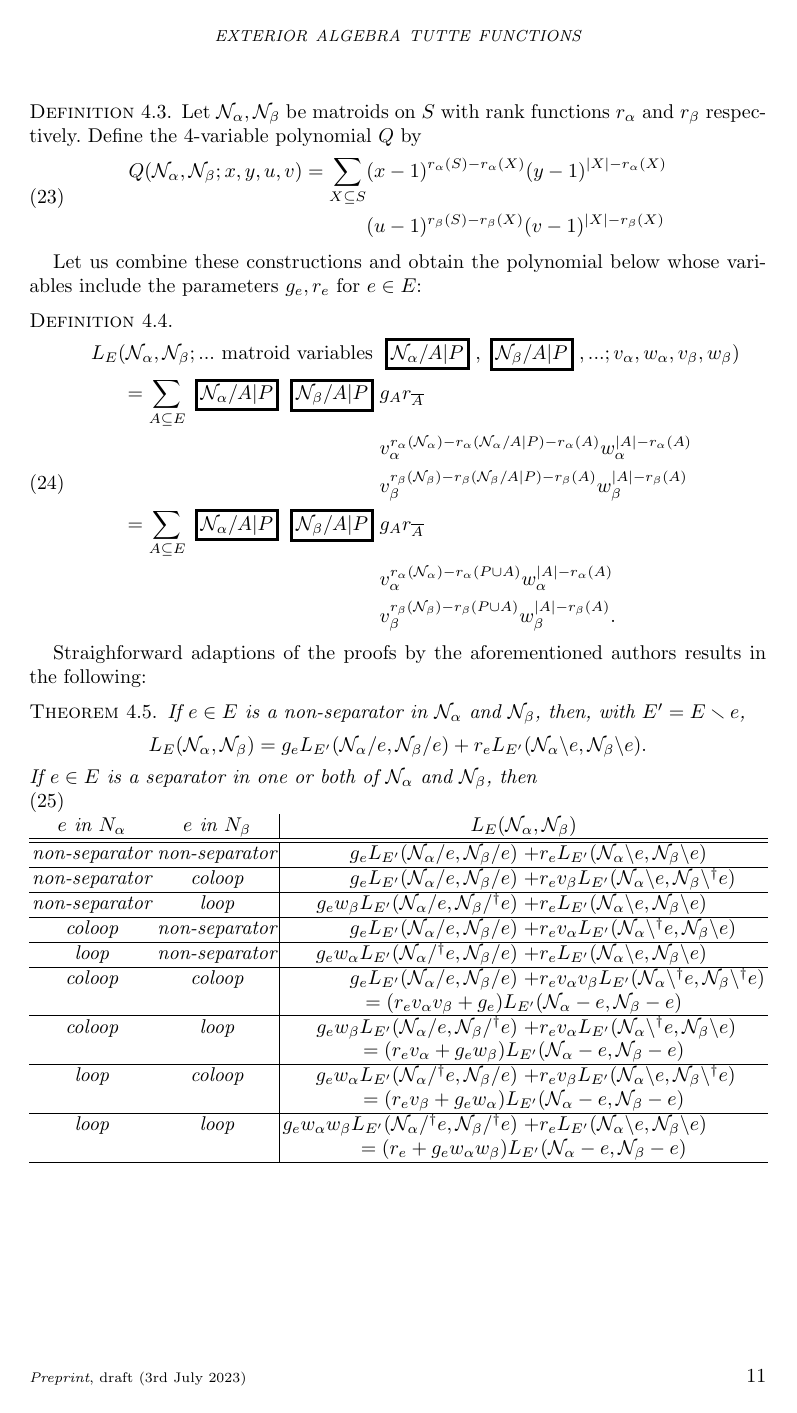
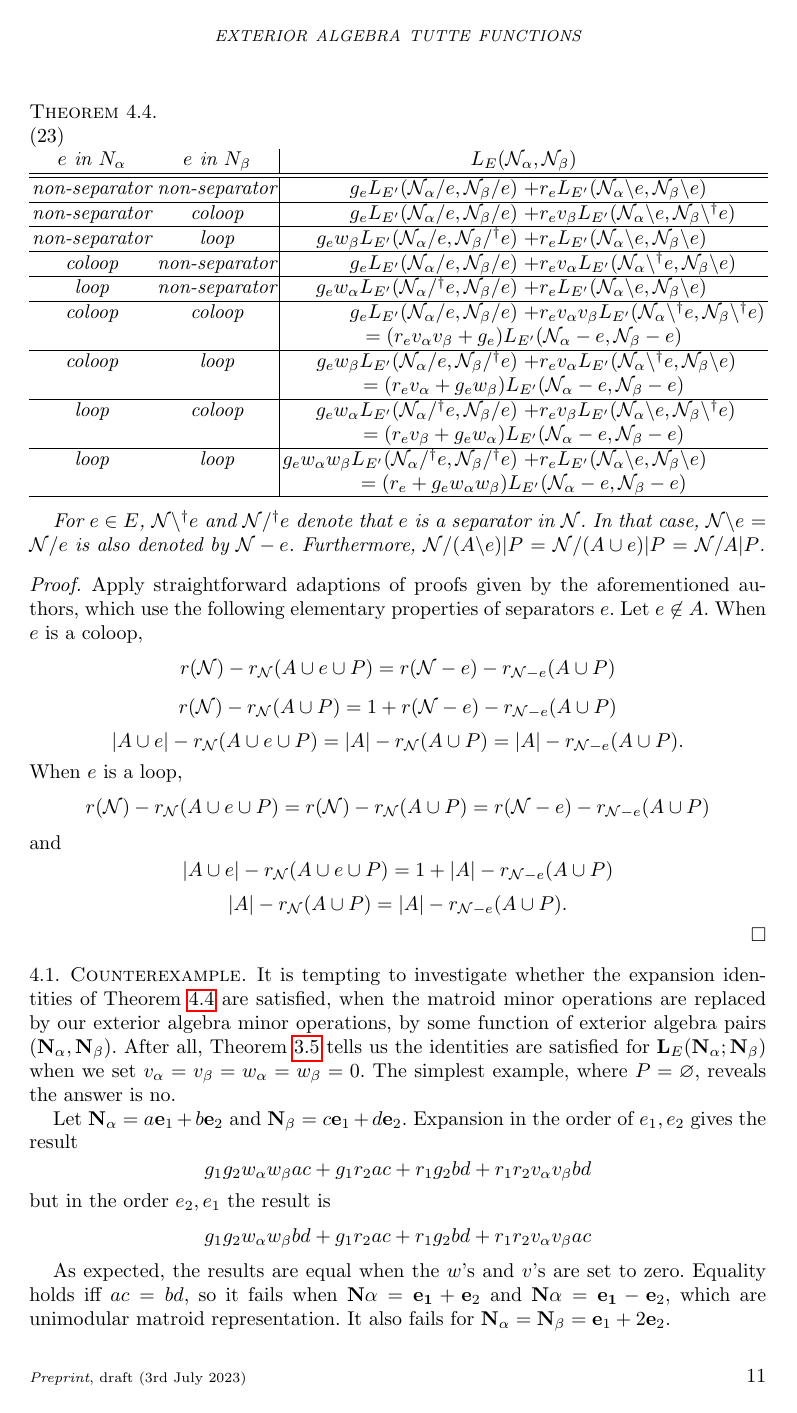
Before and after one commit to chaikens/MathOfElec, a LaTeX document (ALCO-TutteExShort/ExtAlgTFLMatPairs.tex): page 11 of 18 before the commit and page 11 of 19 after it. Compiled offline with pdfLaTeX.

Commit message:
beginning to look finished!

```diff
--- a/ALCO-TutteExShort/ExtAlgTFLMatPairs.tex
+++ b/ALCO-TutteExShort/ExtAlgTFLMatPairs.tex
@@ -945,17 +894,8 @@ variables include the parameters $g_e, r_e$ for $e\in E$:
 \end{defi}
 
 
-Straighforward adaptions of the proofs by the aforementioned authors
-results in the following:
-
-\begin{theo}
-  If $e\in E$ is a non-separator in $\mathcal{N}_\alpha$ and $\mathcal{N}_\beta$, then, with $E'=E\setminus e$,
-  \[
-  L_E(\mathcal{N}_\alpha,\mathcal{N_\beta})=
-  g_e L_{E'}(\mathcal{N}_\alpha/e,  \mathcal{N}_\beta/e) +
-  r_e L_{E'}(\mathcal{N}_\alpha\backslash e,  \mathcal{N}_\beta \backslash e).
-  \]
-  If $e\in E$ is a separator in one or both of  $\mathcal{N}_\alpha$ and $\mathcal{N}_\beta$, then
+
+\begin{theo}\label{pairbigtuttepolytheorem}
   \begin{equation}
     \begin{array}{cc|rl}
 
@@ -1019,5 +959,81 @@ results in the following:
 
     \end{array}
   \end{equation}
+
+  For $e\in E$,
+  $\mathcal{N}\backslash^\dag e$ and $\mathcal{N}/^\dag e$ denote that
+  $e$ is a separator in $\mathcal{N}$.  In that case,
+  $\mathcal{N}\backslash e$ $=$ $\mathcal{N}/ e$ is also
+  denoted by $\mathcal{N}- e$.  Furthermore,
+  $\mathcal{N}/(A\backslash e)|P$ $=$ $\mathcal{N}/(A \cup e)|P$ $=$
+  $\mathcal{N}/A|P$.
+
 \end{theo}
 
+\begin{proof}
+  Apply straightforward adaptions of proofs given by the aforementioned
+  authors, which use the following elementary properties of separators $e$.
+  Let $e \not\in A$.  When $e$ is a coloop,
+  \[
+  r(\mathcal{N})-r_{\mathcal{N}}(A\cup e \cup P)
+  =  r(\mathcal{N}-e)-r_{\mathcal{N}-e}(A \cup P)
+  \]
+  \[ r(\mathcal{N})-r_{\mathcal{N}}(A \cup P)
+  =  1+r(\mathcal{N}-e)-r_{\mathcal{N}-e}(A \cup P)
+  \]
+  \[
+  |A\cup e|-r_{\mathcal{N}}(A \cup e \cup P)
+   =
+   |A|-r_{\mathcal{N}}(A \cup P)
+     =
+     |A| - r_{\mathcal{N}-e}(A \cup P).
+  \]
+When $e$ is a loop,
+  \[
+  r(\mathcal{N})-r_{\mathcal{N}}(A\cup e \cup P)
+  =  r(\mathcal{N})-r_{\mathcal{N}}(A \cup P)
+  =   r(\mathcal{N}-e)-r_{\mathcal{N}-e}(A \cup P)
+  \]
+  and
+  \[
+  |A\cup e|-r_{\mathcal{N}}(A \cup e \cup P)
+   =
+   1+ |A|-r_{\mathcal{N}-e}(A \cup P)
+   \]
+   \[
+    |A|-r_{\mathcal{N}}(A \cup P)
+     =
+     |A| - r_{\mathcal{N}-e}(A \cup P).
+    \]
+\end{proof}
+
+
+\subsection{Counterexample}
+
+
+It is tempting to investigate whether the expansion identities
+of Theorem \ref{pairbigtuttepolytheorem} are satisfied, when the matroid
+minor operations are replaced by our exterior algebra minor operations,
+by some function of exterior algebra pairs $(\ext{N}_\alpha, \ext{N}_\beta)$.
+After all, Theorem \ref{delecontrtheorem} tells us the identities are
+satisfied for $\ext{L}_E(\ext{N}_\alpha;\ext{N}_\beta)$ when we set
+$v_\alpha=v_\beta=w_\alpha=w_\beta=0$.  The simplest example, where $P=\emptyset$,
+reveals the answer is no.
+
+Let $\ext{N}_\alpha = a \ext{e}_1 + b \ext{e}_2$ and
+$\ext{N}_\beta = c \ext{e}_1 + d \ext{e}_2$.  Expansion in the
+order of $e_1, e_2$ gives the result
+\[
+g_1 g_2 w_\alpha w_\beta a c + g_1r_2 a c + r_1 g_2 b d + r_1 r_2 v_\alpha v_\beta b d
+\]
+but in the order $e_2, e_1$ the result is
+\[
+g_1 g_2 w_\alpha w_\beta b d + g_1r_2 a c + r_1 g_2 b d + r_1 r_2 v_\alpha v_\beta a c
+\]
+
+As expected, the results are equal when the $w$'s and $v$'s are set to zero.
+Equality holds iff $ac=bd$, so it fails when
+$\ext{N}\alpha = \ext{e_1} + \ext{e}_2$ and
+$\ext{N}\alpha = \ext{e_1} - \ext{e}_2$, which are unimodular matroid representation.
+It also fails for
+$\ext{N}_\alpha = \ext{N}_\beta = \ext{e}_1 + 2\ext{e}_2$.
```
Also changed, not shown: ALCO-TutteExShort/ExtAlgTFLMatPairs.tex (227 more changed lines).
